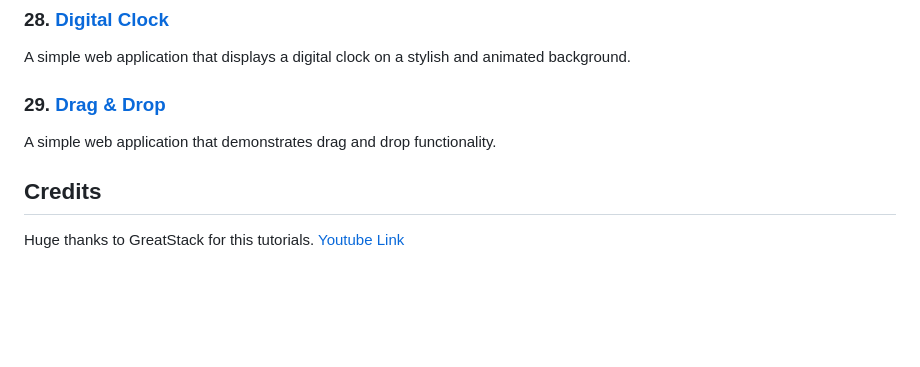
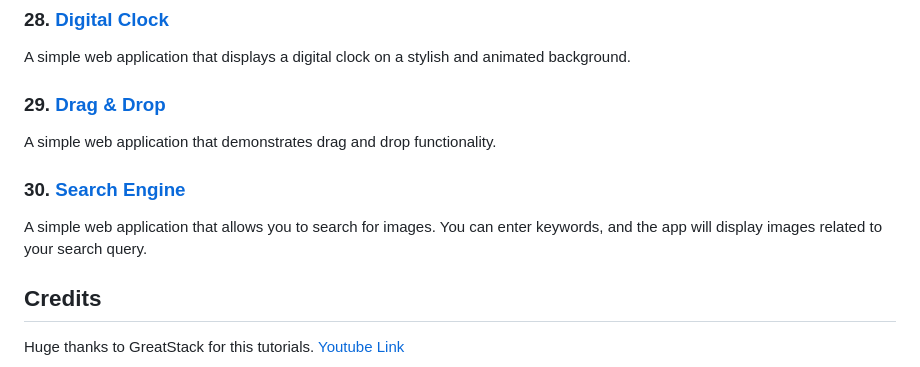
Before and after one commit to josefigarola/JS_Practices, a Markdown page: README.md, the part around the change. Rendered like a GitHub page; blank space fills up the shorter version.

```diff
--- a/README.md
+++ b/README.md
@@ -108,6 +108,9 @@ A simple web application that displays a digital clock on a stylish and animated
 ### 29. [Drag & Drop](DragDrop)
 A simple web application that demonstrates drag and drop functionality.
 
+### 30. [Search Engine](SearchEngine)
+A simple web application that allows you to search for images. You can enter keywords, and the app will display images related to your search query.
+
 ## Credits
 Huge thanks to GreatStack for this tutorials.
 [Youtube Link](https://www.youtube.com/@GreatStackDev)
```
